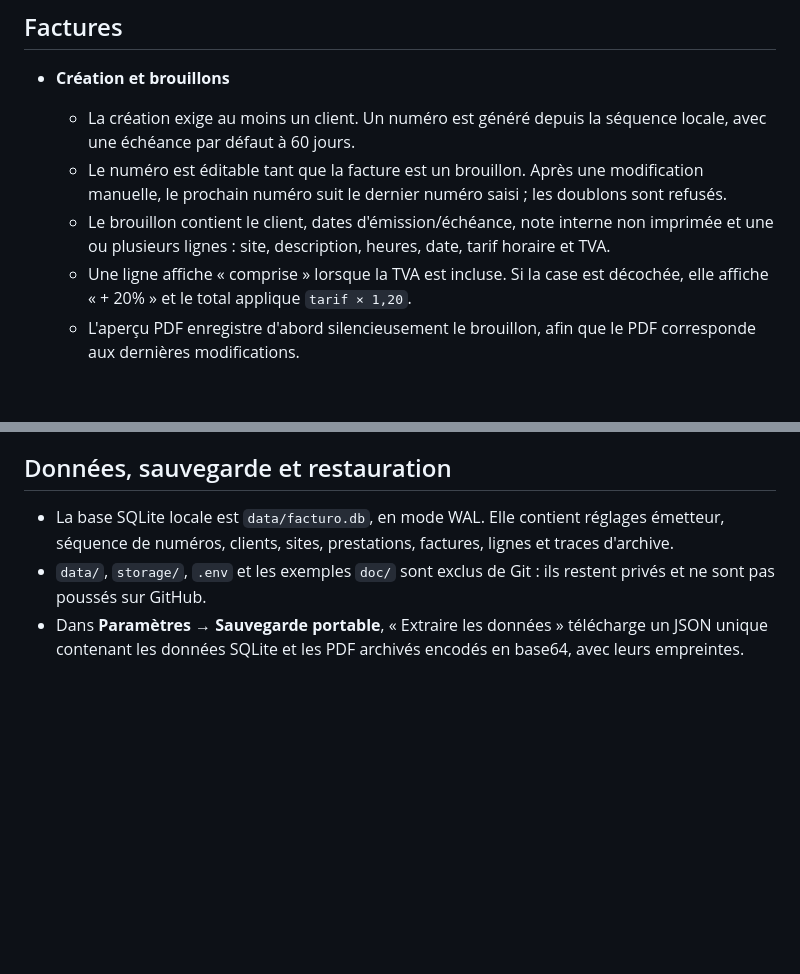
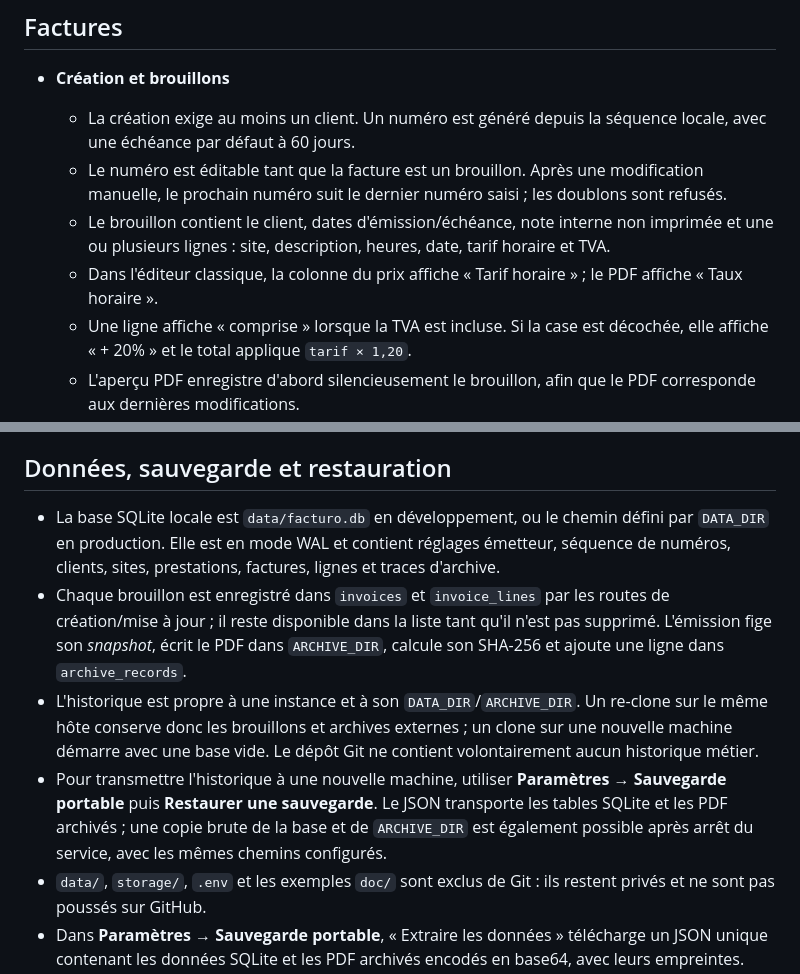
Before and after one commit to Valere21/facturo, a Markdown page: README.md, 2 parts joined by grey strips. Drawn GitHub-style; blank space fills up the shorter version.

Commit message:
Document invoice persistence and instance history

```diff
--- a/README.md
+++ b/README.md
@@ -40,6 +40,7 @@ Ouvrir `http://localhost:3030`. Définir `ARCHIVE_DIR` dans `.env` vers un volum
   - La création exige au moins un client. Un numéro est généré depuis la séquence locale, avec une échéance par défaut à 60 jours.
   - Le numéro est éditable tant que la facture est un brouillon. Après une modification manuelle, le prochain numéro suit le dernier numéro saisi ; les doublons sont refusés.
   - Le brouillon contient le client, dates d'émission/échéance, note interne non imprimée et une ou plusieurs lignes : site, description, heures, date, tarif horaire et TVA.
+  - Dans l'éditeur classique, la colonne du prix affiche « Tarif horaire » ; le PDF affiche « Taux horaire ».
   - Une ligne affiche « comprise » lorsque la TVA est incluse. Si la case est décochée, elle affiche « + 20% » et le total applique `tarif × 1,20`.
   - L'aperçu PDF enregistre d'abord silencieusement le brouillon, afin que le PDF corresponde aux dernières modifications.
   - Seuls les brouillons peuvent être modifiés ou supprimés. La suppression est accessible depuis la liste et l'éditeur.
@@ -83,7 +84,10 @@ Ouvrir `http://localhost:3030`. Définir `ARCHIVE_DIR` dans `.env` vers un volum
 
 ## Données, sauvegarde et restauration
 
-- La base SQLite locale est `data/facturo.db`, en mode WAL. Elle contient réglages émetteur, séquence de numéros, clients, sites, prestations, factures, lignes et traces d'archive.
+- La base SQLite locale est `data/facturo.db` en développement, ou le chemin défini par `DATA_DIR` en production. Elle est en mode WAL et contient réglages émetteur, séquence de numéros, clients, sites, prestations, factures, lignes et traces d'archive.
+- Chaque brouillon est enregistré dans `invoices` et `invoice_lines` par les routes de création/mise à jour ; il reste disponible dans la liste tant qu'il n'est pas supprimé. L'émission fige son *snapshot*, écrit le PDF dans `ARCHIVE_DIR`, calcule son SHA-256 et ajoute une ligne dans `archive_records`.
+- L'historique est propre à une instance et à son `DATA_DIR`/`ARCHIVE_DIR`. Un re-clone sur le même hôte conserve donc les brouillons et archives externes ; un clone sur une nouvelle machine démarre avec une base vide. Le dépôt Git ne contient volontairement aucun historique métier.
+- Pour transmettre l'historique à une nouvelle machine, utiliser **Paramètres → Sauvegarde portable** puis **Restaurer une sauvegarde**. Le JSON transporte les tables SQLite et les PDF archivés ; une copie brute de la base et de `ARCHIVE_DIR` est également possible après arrêt du service, avec les mêmes chemins configurés.
 - `data/`, `storage/`, `.env` et les exemples `doc/` sont exclus de Git : ils restent privés et ne sont pas poussés sur GitHub.
 - Dans **Paramètres → Sauvegarde portable**, « Extraire les données » télécharge un JSON unique contenant les données SQLite et les PDF archivés encodés en base64, avec leurs empreintes.
 - « Restaurer une sauvegarde » vérifie le format, la présence de tous les PDF archivés et leurs SHA-256 avant de remplacer les données actuelles. Cette opération est destructive pour l'instance cible ; elle est prévue pour une migration vers le Raspberry Pi ou la reprise après incident. Les exports v1 créés avant le renommage (`facturato-backup`) restent acceptés.
```
